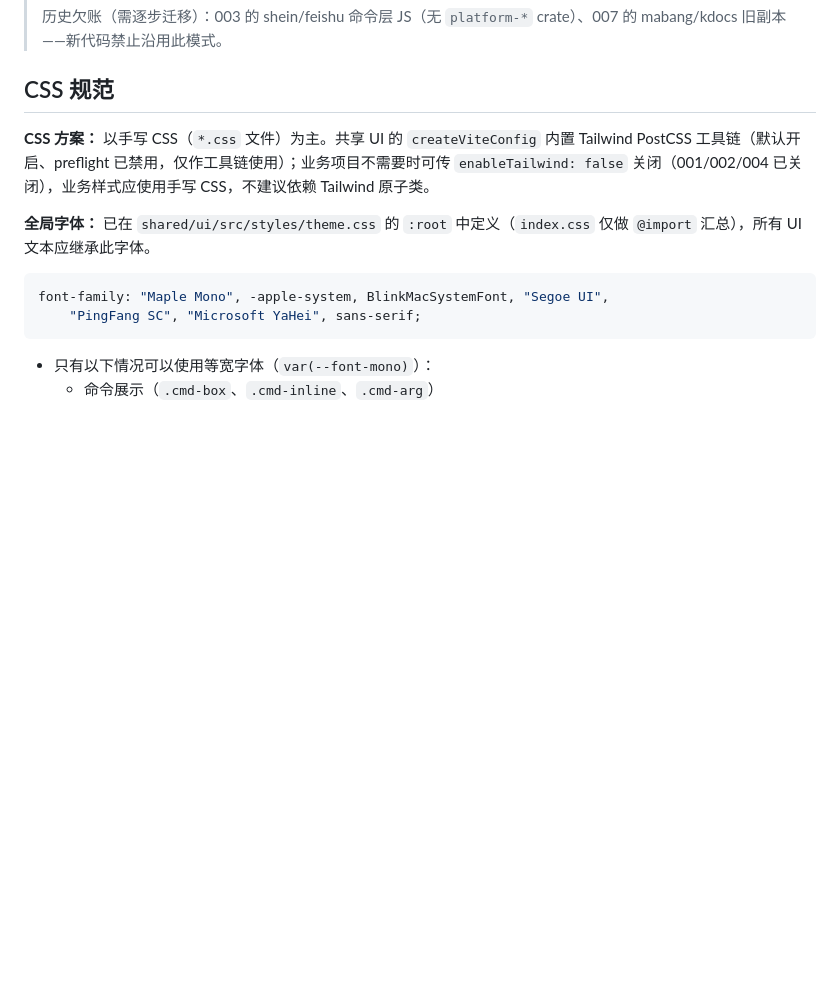
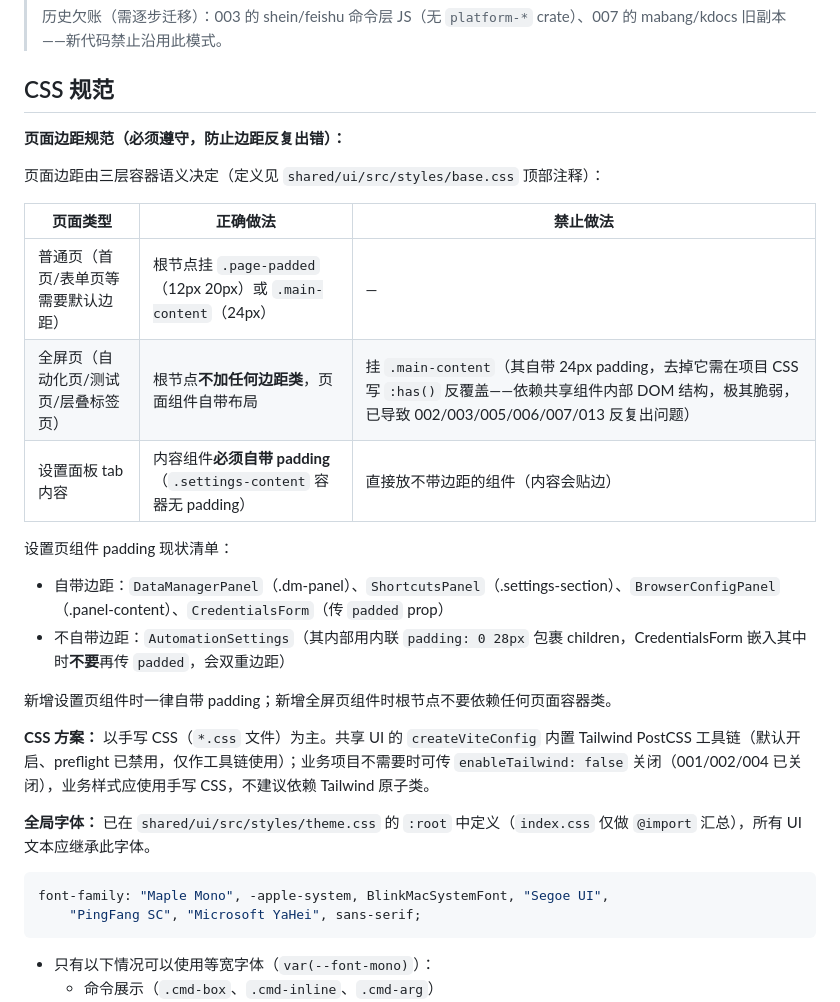
Before and after one commit to GLBT-gz/app-kit, a Markdown page: docs/代码规范.md, the part around the change. Rendered like a GitHub page; blank space fills up the shorter version.

```diff
--- a/docs/代码规范.md
+++ b/docs/代码规范.md
@@ -192,6 +192,22 @@ fn get_app_version() -> String {
 > 历史欠账（需逐步迁移）：003 的 shein/feishu 命令层 JS（无 `platform-*` crate）、007 的 mabang/kdocs 旧副本——新代码禁止沿用此模式。
 
 ## CSS 规范
+
+**页面边距规范（必须遵守，防止边距反复出错）：**
+
+页面边距由三层容器语义决定（定义见 `shared/ui/src/styles/base.css` 顶部注释）：
+
+| 页面类型 | 正确做法 | 禁止做法 |
+|---------|---------|---------|
+| 普通页（首页/表单页等需要默认边距） | 根节点挂 `.page-padded`（12px 20px）或 `.main-content`（24px） | — |
+| 全屏页（自动化页/测试页/层叠标签页） | 根节点**不加任何边距类**，页面组件自带布局 | 挂 `.main-content`（其自带 24px padding，去掉它需在项目 CSS 写 `:has()` 反覆盖——依赖共享组件内部 DOM 结构，极其脆弱，已导致 002/003/005/006/007/013 反复出问题） |
+| 设置面板 tab 内容 | 内容组件**必须自带 padding**（`.settings-content` 容器无 padding） | 直接放不带边距的组件（内容会贴边） |
+
+设置页组件 padding 现状清单：
+- 自带边距：`DataManagerPanel`（.dm-panel）、`ShortcutsPanel`（.settings-section）、`BrowserConfigPanel`（.panel-content）、`CredentialsForm`（传 `padded` prop）
+- 不自带边距：`AutomationSettings`（其内部用内联 `padding: 0 28px` 包裹 children，CredentialsForm 嵌入其中时**不要**再传 `padded`，会双重边距）
+
+新增设置页组件时一律自带 padding；新增全屏页组件时根节点不要依赖任何页面容器类。
 
 **CSS 方案：** 以手写 CSS（`*.css` 文件）为主。共享 UI 的 `createViteConfig` 内置 Tailwind PostCSS 工具链（默认开启、preflight 已禁用，仅作工具链使用）；业务项目不需要时可传 `enableTailwind: false` 关闭（001/002/004 已关闭），业务样式应使用手写 CSS，不建议依赖 Tailwind 原子类。
 
```
Also changed, not shown: docs/踩坑记录.md (+26 -0 lines).
